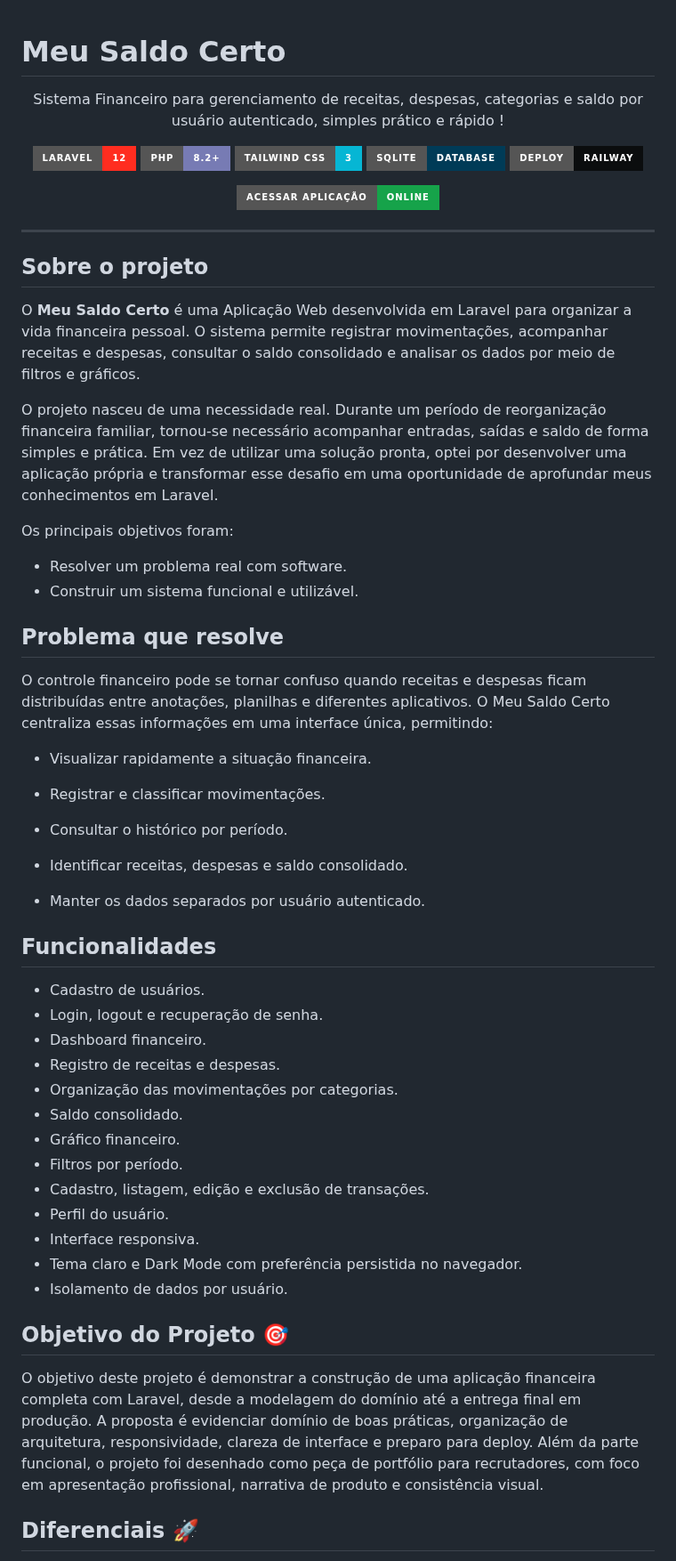
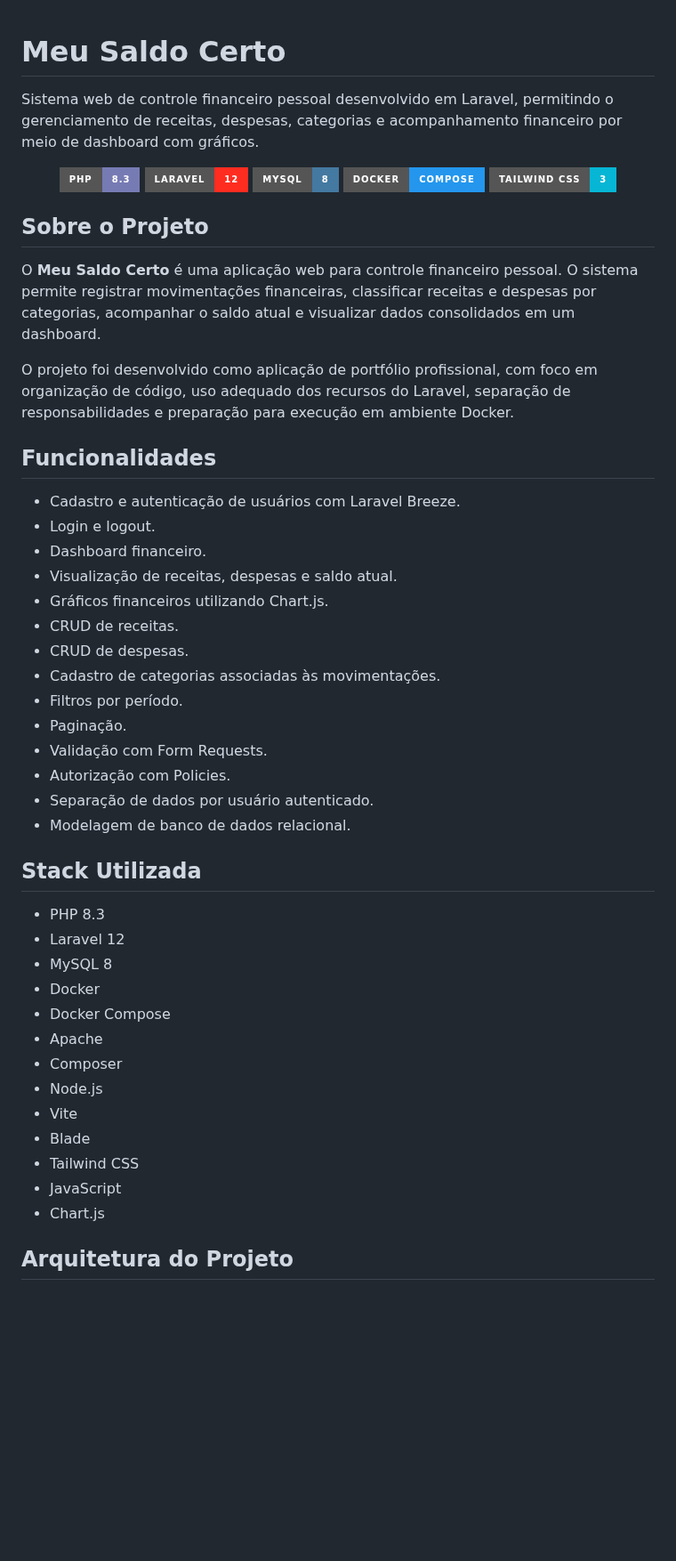
Before and after one commit to NatanLuz/meu-saldo-certo, a Markdown page: README.md, the part around one of its changes. Shown at 89% size. Drawn GitHub-style; badges without logos; blank space fills up the shorter version.

```diff
--- a/README.md
+++ b/README.md
@@ -1,69 +1,53 @@
 # Meu Saldo Certo
 
+Sistema web de controle financeiro pessoal desenvolvido em Laravel, permitindo o gerenciamento de receitas, despesas, categorias e acompanhamento financeiro por meio de dashboard com gráficos.
+
 <p align="center">
-  Sistema Financeiro para gerenciamento de receitas, despesas, categorias e saldo por usuário autenticado, simples prático e rápido !
+  <img alt="PHP 8.3" src="https://img.shields.io/badge/PHP-8.3-777BB4?style=for-the-badge&logo=php&logoColor=white">
+  <img alt="Laravel 12" src="https://img.shields.io/badge/Laravel-12-FF2D20?style=for-the-badge&logo=laravel&logoColor=white">
+  <img alt="MySQL 8" src="https://img.shields.io/badge/MySQL-8-4479A1?style=for-the-badge&logo=mysql&logoColor=white">
+  <img alt="Docker" src="https://img.shields.io/badge/Docker-Compose-2496ED?style=for-the-badge&logo=docker&logoColor=white">
+  <img alt="Tailwind CSS" src="https://img.shields.io/badge/Tailwind_CSS-3-06B6D4?style=for-the-badge&logo=tailwindcss&logoColor=white">
 </p>
 
-<p align="center">
-  <img alt="Laravel 12" src="https://img.shields.io/badge/Laravel-12-FF2D20?style=for-the-badge&logo=laravel&logoColor=white">
-  <img alt="PHP 8.2+" src="https://img.shields.io/badge/PHP-8.2%2B-777BB4?style=for-the-badge&logo=php&logoColor=white">
-  <img alt="Tailwind CSS" src="https://img.shields.io/badge/Tailwind_CSS-3-06B6D4?style=for-the-badge&logo=tailwindcss&logoColor=white">
-  <img alt="SQLite" src="https://img.shields.io/badge/SQLite-Database-003B57?style=for-the-badge&logo=sqlite&logoColor=white">
-  <img alt="Railway" src="https://img.shields.io/badge/Deploy-Railway-0B0D0E?style=for-the-badge&logo=railway&logoColor=white">
-</p>
+## Sobre o Projeto
 
-<p align="center">
-  <a href="https://meu-saldo-certo-production.up.railway.app">
-    <img alt="Aplicação online" src="https://img.shields.io/badge/Acessar_aplicação-Online-16A34A?style=for-the-badge&logo=railway&logoColor=white">
-  </a>
+O **Meu Saldo Certo** é uma aplicação web para controle financeiro pessoal. O sistema permite registrar movimentações financeiras, classificar receitas e despesas por categorias, acompanhar o saldo atual e visualizar dados consolidados em um dashboard.
 
----
-
-## Sobre o projeto
-
-O **Meu Saldo Certo** é uma Aplicação Web desenvolvida em Laravel para organizar a vida financeira pessoal. O sistema permite registrar movimentações, acompanhar receitas e despesas, consultar o saldo consolidado e analisar os dados por meio de filtros e gráficos.
-
-O projeto nasceu de uma necessidade real. Durante um período de reorganização financeira familiar, tornou-se necessário acompanhar entradas, saídas e saldo de forma simples e prática. Em vez de utilizar uma solução pronta, optei por desenvolver uma aplicação própria e transformar esse desafio em uma oportunidade de aprofundar meus conhecimentos em Laravel.
-
-Os principais objetivos foram:
-
-- Resolver um problema real com software.
-- Construir um sistema funcional e utilizável.
-
-## Problema que resolve
-
-O controle financeiro pode se tornar confuso quando receitas e despesas ficam distribuídas entre anotações, planilhas e diferentes aplicativos. O Meu Saldo Certo centraliza essas informações em uma interface única, permitindo:
-
-- Visualizar rapidamente a situação financeira.
-
-- Registrar e classificar movimentações.
-
-- Consultar o histórico por período.
-
-- Identificar receitas, despesas e saldo consolidado.
-
-- Manter os dados separados por usuário autenticado.
+O projeto foi desenvolvido como aplicação de portfólio profissional, com foco em organização de código, uso adequado dos recursos do Laravel, separação de responsabilidades e preparação para execução em ambiente Docker.
 
 ## Funcionalidades
 
-- Cadastro de usuários.
-- Login, logout e recuperação de senha.
+- Cadastro e autenticação de usuários com Laravel Breeze.
+- Login e logout.
 - Dashboard financeiro.
-- Registro de receitas e despesas.
-- Organização das movimentações por categorias.
-- Saldo consolidado.
-- Gráfico financeiro.
+- Visualização de receitas, despesas e saldo atual.
+- Gráficos financeiros utilizando Chart.js.
+- CRUD de receitas.
+- CRUD de despesas.
+- Cadastro de categorias associadas às movimentações.
 - Filtros por período.
-- Cadastro, listagem, edição e exclusão de transações.
-- Perfil do usuário.
-- Interface responsiva.
-- Tema claro e Dark Mode com preferência persistida no navegador.
-- Isolamento de dados por usuário.
+- Paginação.
+- Validação com Form Requests.
+- Autorização com Policies.
+- Separação de dados por usuário autenticado.
+- Modelagem de banco de dados relacional.
 
-## Objetivo do Projeto 🎯
+## Stack Utilizada
 
-O objetivo deste projeto é demonstrar a construção de uma aplicação financeira completa com Laravel, desde a modelagem do domínio até a entrega final em produção. A proposta é evidenciar domínio de boas práticas, organização de arquitetura, responsividade, clareza de interface e preparo para deploy.
-Além da parte funcional, o projeto foi desenhado como peça de portfólio para recrutadores, com foco em apresentação profissional, narrativa de produto e consistência visual.
+- PHP 8.3
+- Laravel 12
+- MySQL 8
+- Docker
+- Docker Compose
+- Apache
+- Composer
+- Node.js
+- Vite
+- Blade
+- Tailwind CSS
+- JavaScript
+- Chart.js
 
-## Diferenciais 🚀
+## Arquitetura do Projeto
 
```
Also changed, not shown: other parts of README.md (+152 -133 lines), screenshots/Arquiteturaprojeto.png (added).
